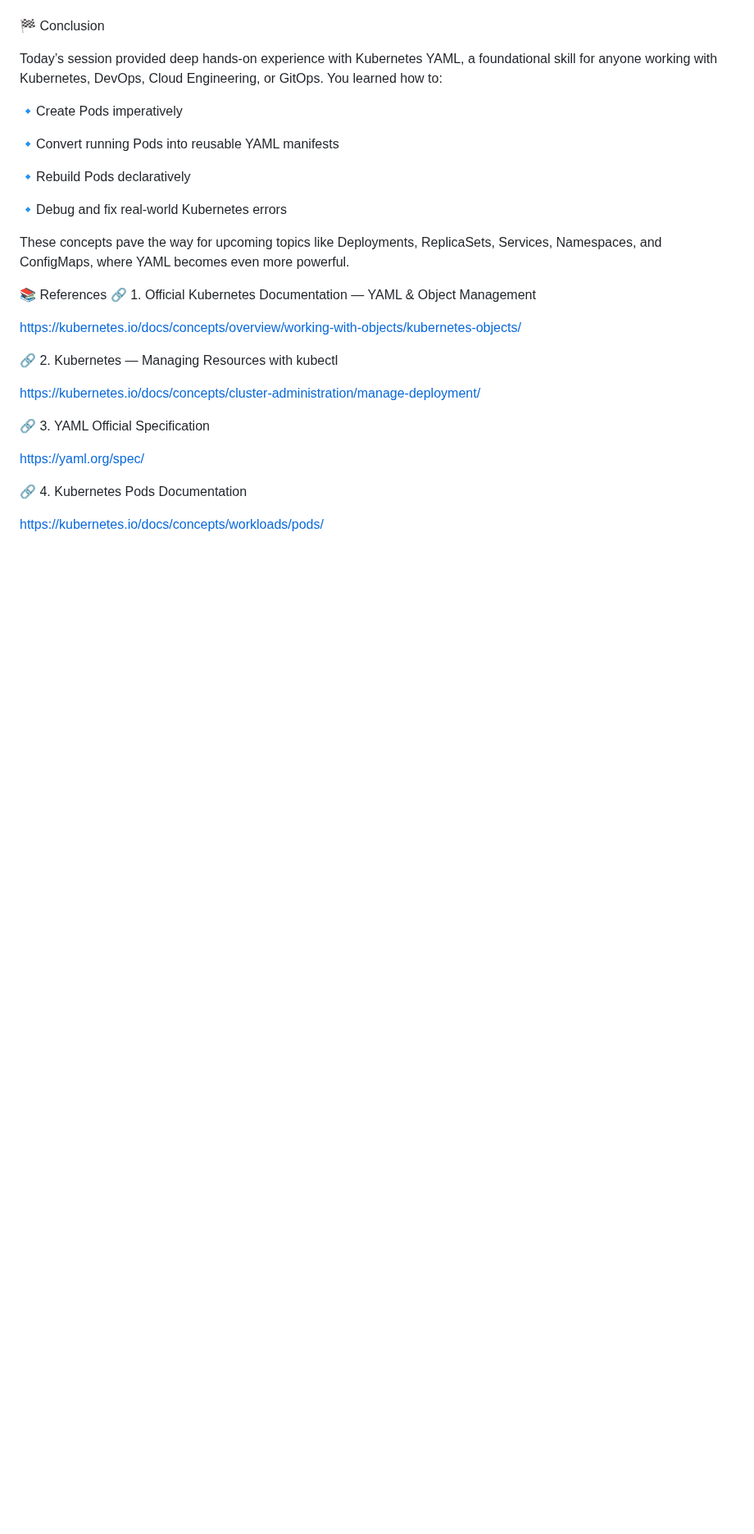
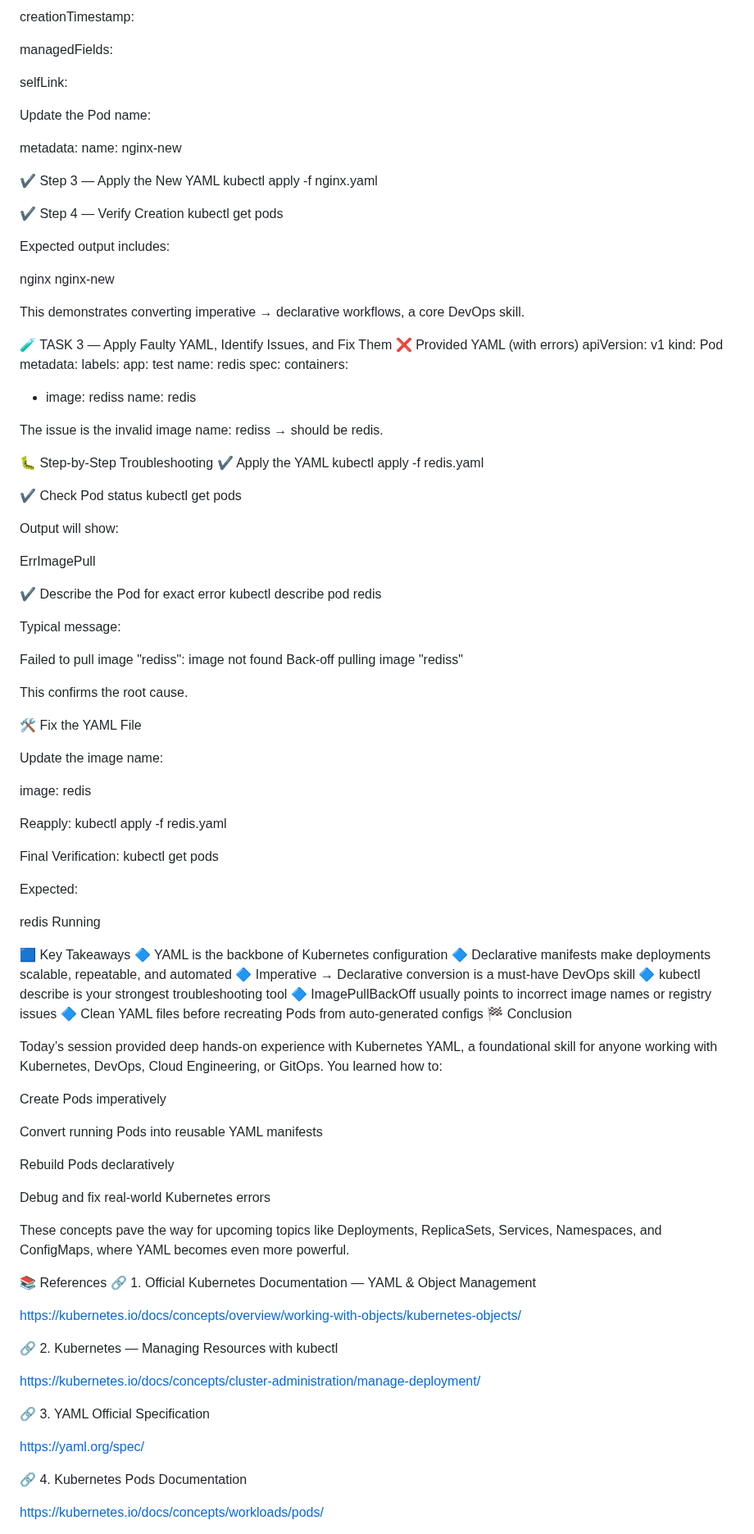
Before and after one commit to Joban-Bhangu77/K8s-Playground, a Markdown page: Day07/README.md, the part around one of its changes. Shown at 82% size. Drawn GitHub-style; blank space fills up the shorter version.

Commit message:
Day 07: Added Kubernetes YAML & Pod Management README with tasks and troubleshooting

```diff
--- a/Day07/README.md
+++ b/Day07/README.md
@@ -74,15 +97,105 @@ Resolution	Edit redis.yaml to correct the image to image: redis and reapply.	Pod
 
+creationTimestamp:
+
+managedFields:
+
+selfLink:
+
+Update the Pod name:
+
+metadata:
+  name: nginx-new
+
+✔ Step 3 — Apply the New YAML
+kubectl apply -f nginx.yaml
+
+✔ Step 4 — Verify Creation
+kubectl get pods
+
+
+Expected output includes:
+
+nginx
+nginx-new
+
+
+This demonstrates converting imperative → declarative workflows, a core DevOps skill.
+
+🧪 TASK 3 — Apply Faulty YAML, Identify Issues, and Fix Them
+❌ Provided YAML (with errors)
+apiVersion: v1
+kind: Pod
+metadata:
+  labels:
+    app: test
+  name: redis
+spec:
+  containers:
+  - image: rediss
+    name: redis
+
+
+The issue is the invalid image name: rediss → should be redis.
+
+🐛 Step-by-Step Troubleshooting
+✔ Apply the YAML
+kubectl apply -f redis.yaml
+
+✔ Check Pod status
+kubectl get pods
+
+
+Output will show:
+
+ErrImagePull
+
+✔ Describe the Pod for exact error
+kubectl describe pod redis
+
+
+Typical message:
+
+Failed to pull image "rediss": image not found
+Back-off pulling image "rediss"
+
+
+This confirms the root cause.
+
+🛠 Fix the YAML File
+
+Update the image name:
+
+image: redis
+
+Reapply:
+kubectl apply -f redis.yaml
+
+Final Verification:
+kubectl get pods
+
+
+Expected:
+
+redis   Running
+
+🟦 Key Takeaways
+🔷 YAML is the backbone of Kubernetes configuration
+🔷 Declarative manifests make deployments scalable, repeatable, and automated
+🔷 Imperative → Declarative conversion is a must-have DevOps skill
+🔷 kubectl describe is your strongest troubleshooting tool
+🔷 ImagePullBackOff usually points to incorrect image names or registry issues
+🔷 Clean YAML files before recreating Pods from auto-generated configs
 🏁 Conclusion
 
 Today’s session provided deep hands-on experience with Kubernetes YAML, a foundational skill for anyone working with Kubernetes, DevOps, Cloud Engineering, or GitOps. You learned how to:
 
-🔹Create Pods imperatively
+Create Pods imperatively
 
-🔹Convert running Pods into reusable YAML manifests
+Convert running Pods into reusable YAML manifests
 
-🔹Rebuild Pods declaratively
+Rebuild Pods declaratively
 
-🔹Debug and fix real-world Kubernetes errors
+Debug and fix real-world Kubernetes errors
 
 These concepts pave the way for upcoming topics like Deployments, ReplicaSets, Services, Namespaces, and ConfigMaps, where YAML becomes even more powerful.
 
```
Also changed, not shown: other parts of Day07/README.md (+66 -43 lines).
